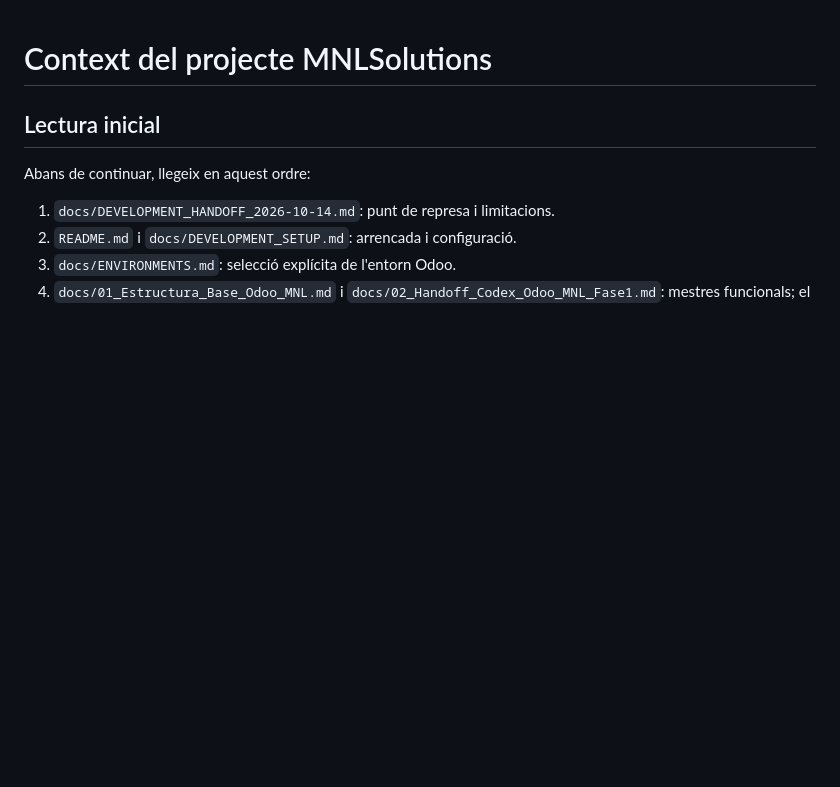
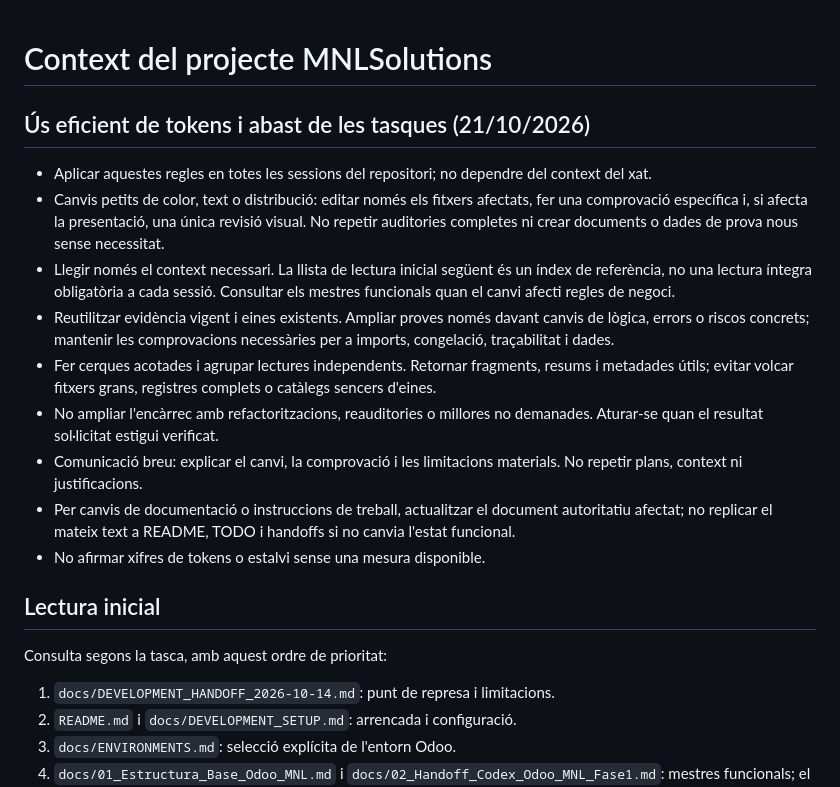
Before and after one commit to gepetier/MNLSolutions, a Markdown page: AGENTS.md, the part around the change. Drawn GitHub-style; blank space fills up the shorter version.

Commit message:
docs: establir treball acotat i ús eficient de tokens a AGENTS

```diff
--- a/AGENTS.md
+++ b/AGENTS.md
@@ -1,8 +1,20 @@
 # Context del projecte MNLSolutions
+
+## Ús eficient de tokens i abast de les tasques (21/10/2026)
+
+- Aplicar aquestes regles en totes les sessions del repositori; no dependre del context del xat.
+- Canvis petits de color, text o distribució: editar només els fitxers afectats, fer una comprovació específica i, si afecta la presentació, una única revisió visual. No repetir auditories completes ni crear documents o dades de prova nous sense necessitat.
+- Llegir només el context necessari. La llista de lectura inicial següent és un índex de referència, no una lectura íntegra obligatòria a cada sessió. Consultar els mestres funcionals quan el canvi afecti regles de negoci.
+- Reutilitzar evidència vigent i eines existents. Ampliar proves només davant canvis de lògica, errors o riscos concrets; mantenir les comprovacions necessàries per a imports, congelació, traçabilitat i dades.
+- Fer cerques acotades i agrupar lectures independents. Retornar fragments, resums i metadades útils; evitar volcar fitxers grans, registres complets o catàlegs sencers d'eines.
+- No ampliar l'encàrrec amb refactoritzacions, reauditories o millores no demanades. Aturar-se quan el resultat sol·licitat estigui verificat.
+- Comunicació breu: explicar el canvi, la comprovació i les limitacions materials. No repetir plans, context ni justificacions.
+- Per canvis de documentació o instruccions de treball, actualitzar el document autoritatiu afectat; no replicar el mateix text a README, TODO i handoffs si no canvia l'estat funcional.
+- No afirmar xifres de tokens o estalvi sense una mesura disponible.
 
 ## Lectura inicial
 
-Abans de continuar, llegeix en aquest ordre:
+Consulta segons la tasca, amb aquest ordre de prioritat:
 
 1. `docs/DEVELOPMENT_HANDOFF_2026-10-14.md`: punt de represa i limitacions.
 2. `README.md` i `docs/DEVELOPMENT_SETUP.md`: arrencada i configuració.
```
